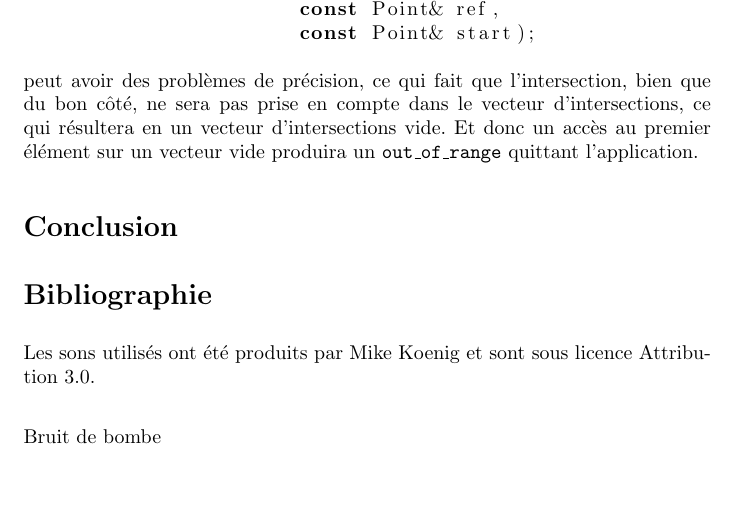
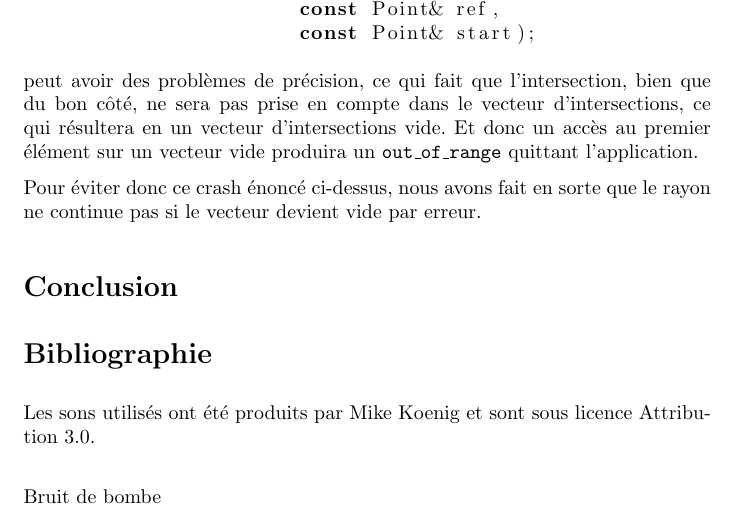
Before and after one commit to fknop/starlight, a LaTeX document (rapport/rapport.tex): part of page 21 of 27, cut so that both start at the same text, the shorter picture padded with empty space. Compiled offline with pdfLaTeX.

Commit message:
Update rapport

```diff
--- a/rapport/rapport.tex
+++ b/rapport/rapport.tex
@@ -838,6 +838,9 @@ peut avoir des problèmes de précision, ce qui fait que l'intersection, bien qu
 prise en compte dans le vecteur d'intersections, ce qui résultera en un vecteur d'intersections vide. Et donc un
 accès au premier élément sur un vecteur vide produira un \texttt{out\_of\_range} quittant l'application.
 
+Pour éviter donc ce crash énoncé ci-dessus, nous avons fait en sorte que le rayon ne continue pas si le vecteur
+devient vide par erreur.
+
 
 \section{Conclusion}
 
```
Also changed, not shown: rapport/rapport.pdf, rapport/rapport.tex (1 more changed lines).
